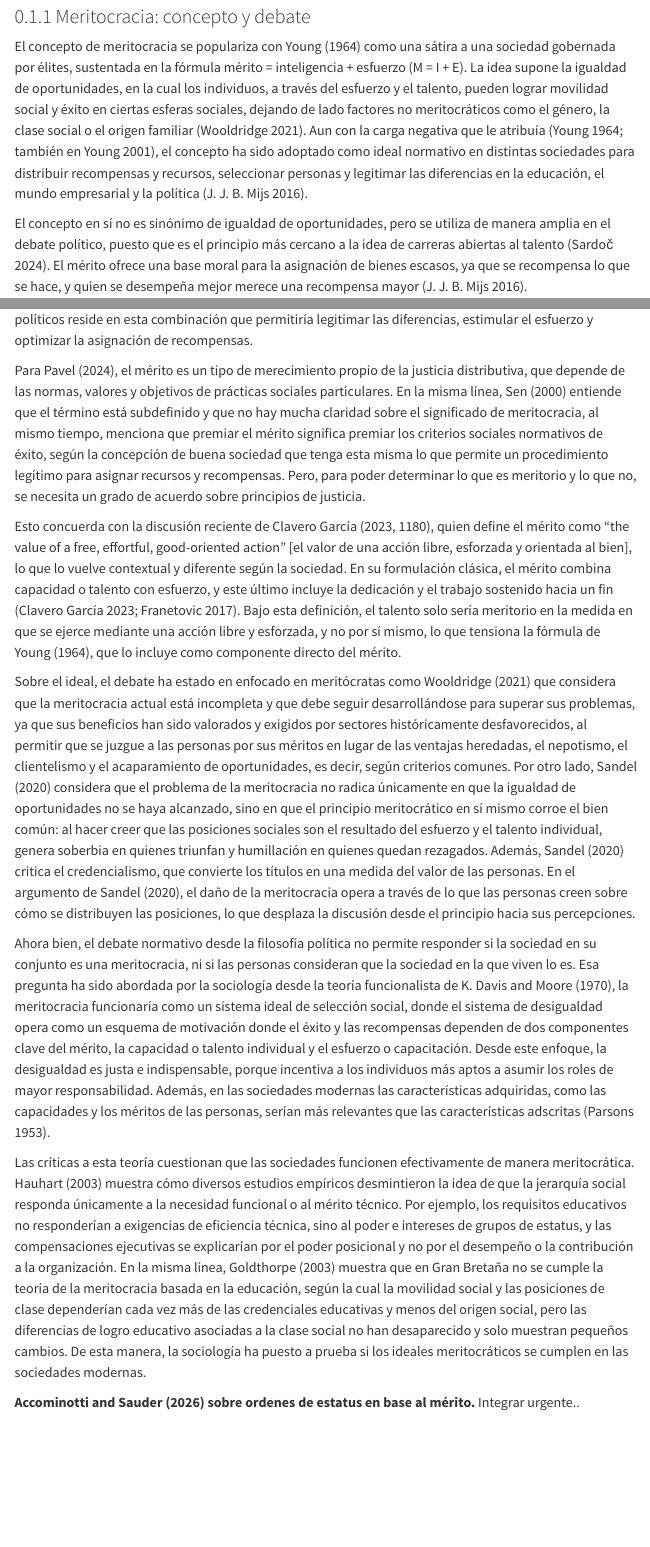
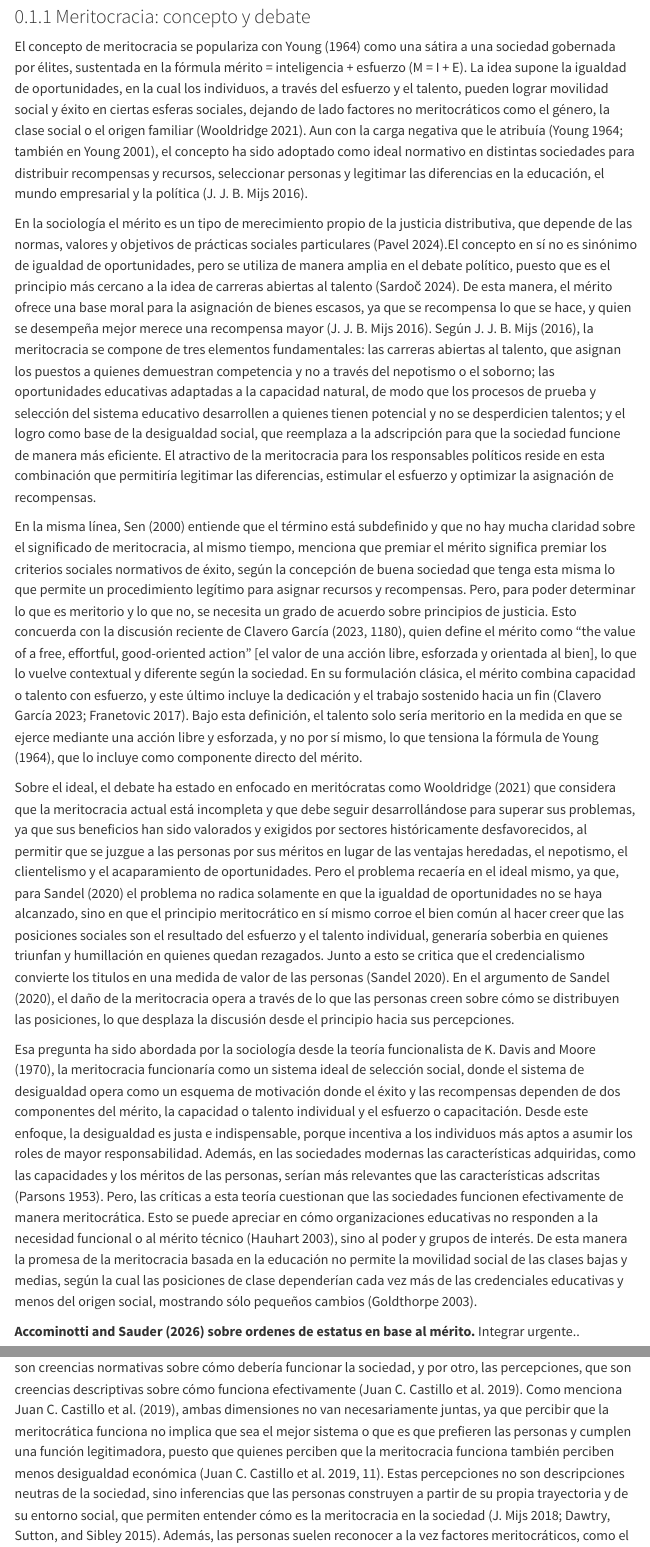
Before and after one commit to bastianmarting/Seminario-de-grado, a Quarto document (02-marco-teorico.qmd): the page in a window 1100 px wide, from 140 px down, and a second part further down, joined at a grey line. Rendered offline with R 4.5, knitr and Pandoc in place of Quarto, with nearby package versions; menus at the side of the page are left out.

Commit message:
cambios en marco meritocracia redac

```diff
--- a/02-marco-teorico.qmd
+++ b/02-marco-teorico.qmd
@@ -6,19 +6,13 @@ title: "Antecedentes conceptuales y empíricos"
 
 El concepto de meritocracia se populariza con @young_1964 como una sátira a una sociedad gobernada por élites, sustentada en la fórmula mérito = inteligencia + esfuerzo (M = I + E). La idea supone la igualdad de oportunidades, en la cual los individuos, a través del esfuerzo y el talento, pueden lograr movilidad social y éxito en ciertas esferas sociales, dejando de lado factores no meritocráticos como el género, la clase social o el origen familiar [@wooldridge_aristocracy_2021]. Aun con la carga negativa que le atribuía [@young_1964; también en @young_2001], el concepto ha sido adoptado como ideal normativo en distintas sociedades para distribuir recompensas y recursos, seleccionar personas y legitimar las diferencias en la educación, el mundo empresarial y la política [@mijs_unfulfillable_2016].
 
-El concepto en sí no es sinónimo de igualdad de oportunidades, pero se utiliza de manera amplia en el debate político, puesto que es el principio más cercano a la idea de carreras abiertas al talento [@sardoc_rise_2024]. El mérito ofrece una base moral para la asignación de bienes escasos, ya que se recompensa lo que se hace, y quien se desempeña mejor merece una recompensa mayor [@mijs_unfulfillable_2016].
+En la sociología el mérito es un tipo de merecimiento propio de la justicia distributiva, que depende de las normas, valores y objetivos de prácticas sociales particulares [@pavel_merit_2024].El concepto en sí no es sinónimo de igualdad de oportunidades, pero se utiliza de manera amplia en el debate político, puesto que es el principio más cercano a la idea de carreras abiertas al talento [@sardoc_rise_2024]. De esta manera, el mérito ofrece una base moral para la asignación de bienes escasos, ya que se recompensa lo que se hace, y quien se desempeña mejor merece una recompensa mayor [@mijs_unfulfillable_2016]. Según @mijs_unfulfillable_2016, la meritocracia se compone de tres elementos fundamentales: las carreras abiertas al talento, que asignan los puestos a quienes demuestran competencia y no a través del nepotismo o el soborno; las oportunidades educativas adaptadas a la capacidad natural, de modo que los procesos de prueba y selección del sistema educativo desarrollen a quienes tienen potencial y no se desperdicien talentos; y el logro como base de la desigualdad social, que reemplaza a la adscripción para que la sociedad funcione de manera más eficiente. El atractivo de la meritocracia para los responsables políticos reside en esta combinación que permitiría legitimar las diferencias, estimular el esfuerzo y optimizar la asignación de recompensas.
 
-Según @mijs_unfulfillable_2016, la meritocracia se compone de tres elementos fundamentales: las carreras abiertas al talento, que asignan los puestos a quienes demuestran competencia y no a través del nepotismo o el soborno; las oportunidades educativas adaptadas a la capacidad natural, de modo que los procesos de prueba y selección del sistema educativo desarrollen a quienes tienen potencial y no se desperdicien talentos; y el logro como base de la desigualdad social, que reemplaza a la adscripción para que la sociedad funcione de manera más eficiente. El atractivo de la meritocracia para los responsables políticos reside en esta combinación que permitiría legitimar las diferencias, estimular el esfuerzo y optimizar la asignación de recompensas.
+En la misma línea, @sen_merit_justice_2000 entiende que el término está subdefinido y que no hay mucha claridad sobre el significado de meritocracia, al mismo tiempo, menciona que premiar el mérito significa premiar los criterios sociales normativos de éxito, según la concepción de buena sociedad que tenga esta misma lo que permite un procedimiento legítimo para asignar recursos y recompensas. Pero, para poder determinar lo que es meritorio y lo que no, se necesita un grado de acuerdo sobre principios de justicia. Esto concuerda con la discusión reciente de @clavero_2023 [p. 1180], quien define el mérito como "the value of a free, effortful, good-oriented action" [el valor de una acción libre, esforzada y orientada al bien], lo que lo vuelve contextual y diferente según la sociedad. En su formulación clásica, el mérito combina capacidad o talento con esfuerzo, y este último incluye la dedicación y el trabajo sostenido hacia un fin [@clavero_2023; @franetovic_concepciones_2017a]. Bajo esta definición, el talento solo sería meritorio en la medida en que se ejerce mediante una acción libre y esforzada, y no por sí mismo, lo que tensiona la fórmula de @young_1964, que lo incluye como componente directo del mérito.
 
-Para @pavel_merit_2024, el mérito es un tipo de merecimiento propio de la justicia distributiva, que depende de las normas, valores y objetivos de prácticas sociales particulares. En la misma línea, @sen_merit_justice_2000 entiende que el término está subdefinido y que no hay mucha claridad sobre el significado de meritocracia, al mismo tiempo, menciona que premiar el mérito significa premiar los criterios sociales normativos de éxito, según la concepción de buena sociedad que tenga esta misma lo que permite un procedimiento legítimo para asignar recursos y recompensas. Pero, para poder determinar lo que es meritorio y lo que no, se necesita un grado de acuerdo sobre principios de justicia.
+Sobre el ideal, el debate ha estado en enfocado en meritócratas como @wooldridge_aristocracy_2021 que considera que la meritocracia actual está incompleta y que debe seguir desarrollándose para superar sus problemas, ya que sus beneficios han sido valorados y exigidos por sectores históricamente desfavorecidos, al permitir que se juzgue a las personas por sus méritos en lugar de las ventajas heredadas, el nepotismo, el clientelismo y el acaparamiento de oportunidades. Pero el problema recaería en el ideal mismo, ya que, para @sandel_tirania_2020 el problema no radica solamente en que la igualdad de oportunidades no se haya alcanzado, sino en que el principio meritocrático en sí mismo corroe el bien común al hacer creer que las posiciones sociales son el resultado del esfuerzo y el talento individual, generaría soberbia en quienes triunfan y humillación en quienes quedan rezagados. Junto a esto se critica que el credencialismo convierte los titulos en una medida de valor de las personas [@sandel_tirania_2020]. En el argumento de @sandel_tirania_2020, el daño de la meritocracia opera a través de lo que las personas creen sobre cómo se distribuyen las posiciones, lo que desplaza la discusión desde el principio hacia sus percepciones.
 
-Esto concuerda con la discusión reciente de @clavero_2023 [p. 1180], quien define el mérito como "the value of a free, effortful, good-oriented action" [el valor de una acción libre, esforzada y orientada al bien], lo que lo vuelve contextual y diferente según la sociedad. En su formulación clásica, el mérito combina capacidad o talento con esfuerzo, y este último incluye la dedicación y el trabajo sostenido hacia un fin [@clavero_2023; @franetovic_concepciones_2017a]. Bajo esta definición, el talento solo sería meritorio en la medida en que se ejerce mediante una acción libre y esforzada, y no por sí mismo, lo que tensiona la fórmula de @young_1964, que lo incluye como componente directo del mérito.
-
-Sobre el ideal, el debate ha estado en enfocado en meritócratas como @wooldridge_aristocracy_2021 que considera que la meritocracia actual está incompleta y que debe seguir desarrollándose para superar sus problemas, ya que sus beneficios han sido valorados y exigidos por sectores históricamente desfavorecidos, al permitir que se juzgue a las personas por sus méritos en lugar de las ventajas heredadas, el nepotismo, el clientelismo y el acaparamiento de oportunidades, es decir, según criterios comunes. Por otro lado, @sandel_tirania_2020 considera que el problema de la meritocracia no radica únicamente en que la igualdad de oportunidades no se haya alcanzado, sino en que el principio meritocrático en sí mismo corroe el bien común: al hacer creer que las posiciones sociales son el resultado del esfuerzo y el talento individual, genera soberbia en quienes triunfan y humillación en quienes quedan rezagados. Además, @sandel_tirania_2020 critica el credencialismo, que convierte los títulos en una medida del valor de las personas. En el argumento de @sandel_tirania_2020, el daño de la meritocracia opera a través de lo que las personas creen sobre cómo se distribuyen las posiciones, lo que desplaza la discusión desde el principio hacia sus percepciones.
-
-Ahora bien, el debate normativo desde la filosofía política no permite responder si la sociedad en su conjunto es una meritocracia, ni si las personas consideran que la sociedad en la que viven lo es. Esa pregunta ha sido abordada por la sociología desde la teoría funcionalista de @davis_est_1970, la meritocracia funcionaría como un sistema ideal de selección social, donde el sistema de desigualdad opera como un esquema de motivación donde el éxito y las recompensas dependen de dos componentes clave del mérito, la capacidad o talento individual y el esfuerzo o capacitación. Desde este enfoque, la desigualdad es justa e indispensable, porque incentiva a los individuos más aptos a asumir los roles de mayor responsabilidad. Además, en las sociedades modernas las características adquiridas, como las capacidades y los méritos de las personas, serían más relevantes que las características adscritas [@parsons_class_1953].
-
-Las críticas a esta teoría cuestionan que las sociedades funcionen efectivamente de manera meritocrática. @hauhart_davis_2003 muestra cómo diversos estudios empíricos desmintieron la idea de que la jerarquía social responda únicamente a la necesidad funcional o al mérito técnico. Por ejemplo, los requisitos educativos no responderían a exigencias de eficiencia técnica, sino al poder e intereses de grupos de estatus, y las compensaciones ejecutivas se explicarían por el poder posicional y no por el desempeño o la contribución a la organización. En la misma línea, @goldthorpe_myth_2003 muestra que en Gran Bretaña no se cumple la teoría de la meritocracia basada en la educación, según la cual la movilidad social y las posiciones de clase dependerían cada vez más de las credenciales educativas y menos del origen social, pero las diferencias de logro educativo asociadas a la clase social no han desaparecido y solo muestran pequeños cambios. De esta manera, la sociología ha puesto a prueba si los ideales meritocráticos se cumplen en las sociedades modernas.
+Esa pregunta ha sido abordada por la sociología desde la teoría funcionalista de @davis_est_1970, la meritocracia funcionaría como un sistema ideal de selección social, donde el sistema de desigualdad opera como un esquema de motivación donde el éxito y las recompensas dependen de dos componentes del mérito, la capacidad o talento individual y el esfuerzo o capacitación. Desde este enfoque, la desigualdad es justa e indispensable, porque incentiva a los individuos más aptos a asumir los roles de mayor responsabilidad. Además, en las sociedades modernas las características adquiridas, como las capacidades y los méritos de las personas, serían más relevantes que las características adscritas [@parsons_class_1953]. Pero, las críticas a esta teoría cuestionan que las sociedades funcionen efectivamente de manera meritocrática. Esto se puede apreciar en cómo organizaciones educativas no responden a la necesidad funcional o al mérito técnico [@hauhart_davis_2003], sino al poder y grupos de interés. De esta manera la promesa de la meritocracia basada en la educación no permite la movilidad social de las clases bajas y medias, según la cual las posiciones de clase dependerían cada vez más de las credenciales educativas y menos del origen social, mostrando sólo pequeños cambios [@goldthorpe_myth_2003].
 
 **@accominotti_making_2026 sobre ordenes de estatus en base al mérito.** Integrar urgente..
 
```
